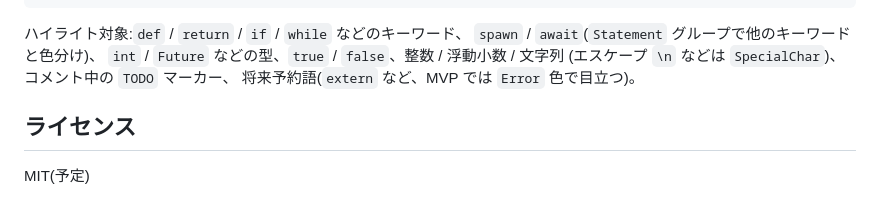
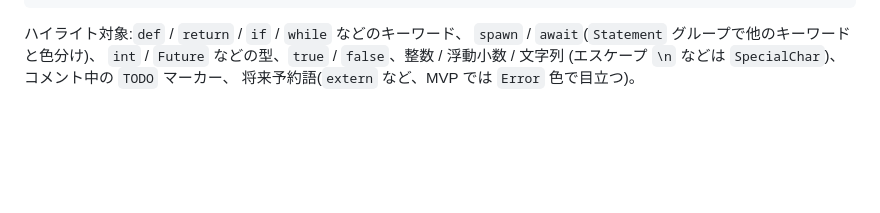
Before and after one commit to rwlang-org/rw, a Markdown page: README.md, the part around the change. GitHub-like rendering; blank space fills up the shorter version.

Commit message:
Delete license information from README
Remove license section from README.md

```diff
--- a/README.md
+++ b/README.md
@@ -180,7 +180,3 @@ set runtimepath+=/path/to/rw/vim
 `int` / `Future` などの型、`true` / `false`、整数 / 浮動小数 / 文字列
 (エスケープ `\n` などは `SpecialChar`)、コメント中の `TODO` マーカー、
 将来予約語(`extern` など、MVP では `Error` 色で目立つ)。
-
-## ライセンス
-
-MIT(予定)
```
